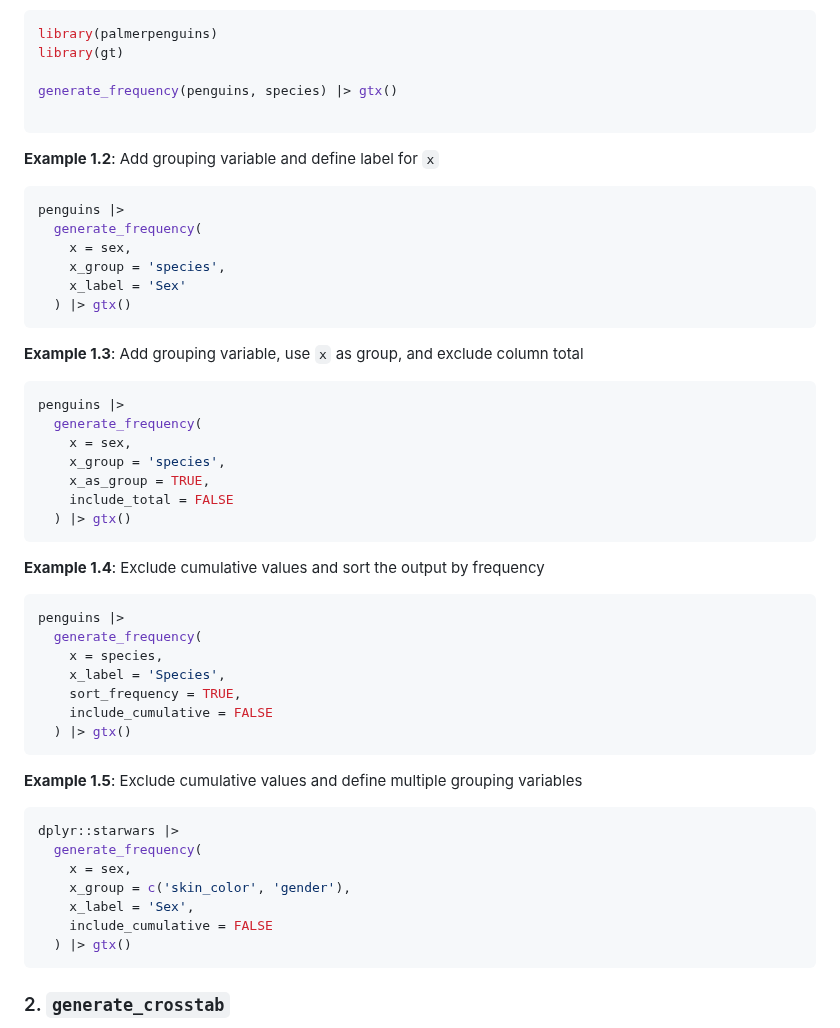
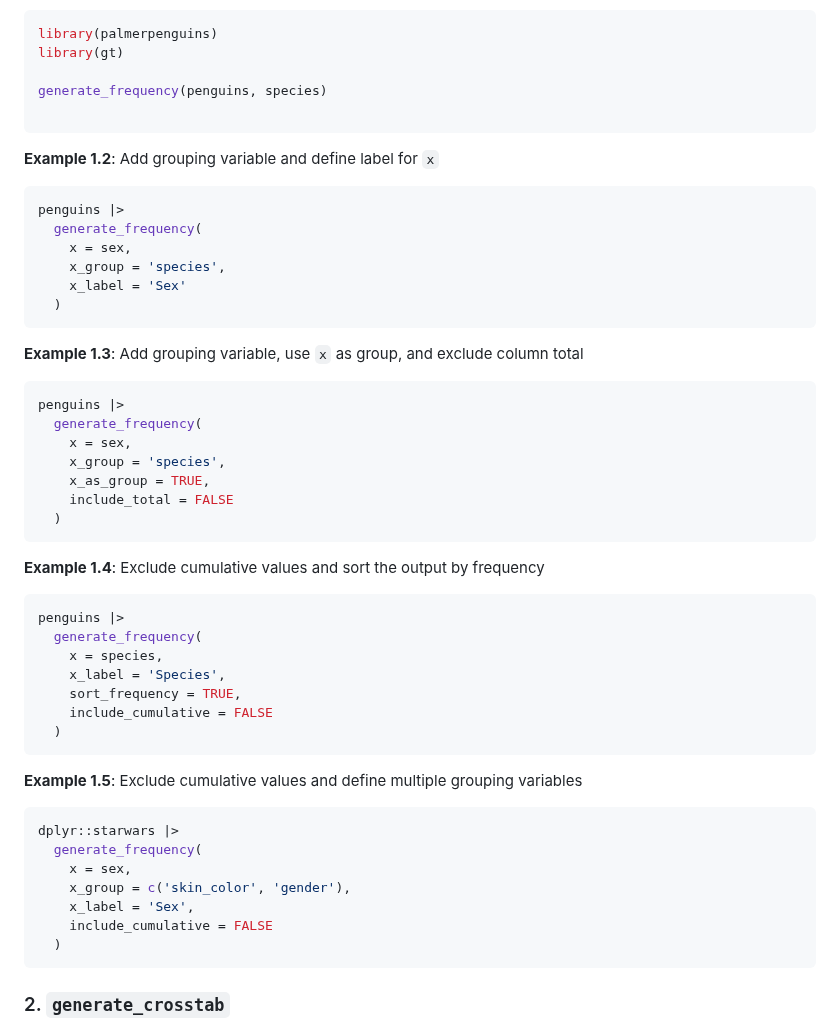
Before and after one commit to yng-me/tsg, a Markdown page: README.md, the part around one of its changes. Rendered like a GitHub page.

````diff
--- a/README.md
+++ b/README.md
@@ -121,7 +121,7 @@ generate_frequency(
 library(palmerpenguins)
 library(gt)
 
-generate_frequency(penguins, species) |> gtx()
+generate_frequency(penguins, species)
 
 ```
 
@@ -133,7 +133,7 @@ penguins |>
     x = sex,
     x_group = 'species',
     x_label = 'Sex'
-  ) |> gtx()
+  )
 ```
 
 **Example 1.3**: Add grouping variable, use `x` as group, and exclude column total
@@ -145,7 +145,7 @@ penguins |>
     x_group = 'species',
     x_as_group = TRUE,
     include_total = FALSE
-  ) |> gtx()
+  )
 ```
 
 **Example 1.4**: Exclude cumulative values and sort the output by frequency
@@ -157,7 +157,7 @@ penguins |>
     x_label = 'Species',
     sort_frequency = TRUE,
     include_cumulative = FALSE
-  ) |> gtx()
+  )
 ```
 
 **Example 1.5**: Exclude cumulative values and define multiple grouping variables
@@ -169,7 +169,7 @@ dplyr::starwars |>
     x_group = c('skin_color', 'gender'),
     x_label = 'Sex',
     include_cumulative = FALSE
-  ) |> gtx()
+  )
 ```
 
 
````
Also changed, not shown: other parts of README.md (+8 -8 lines).
